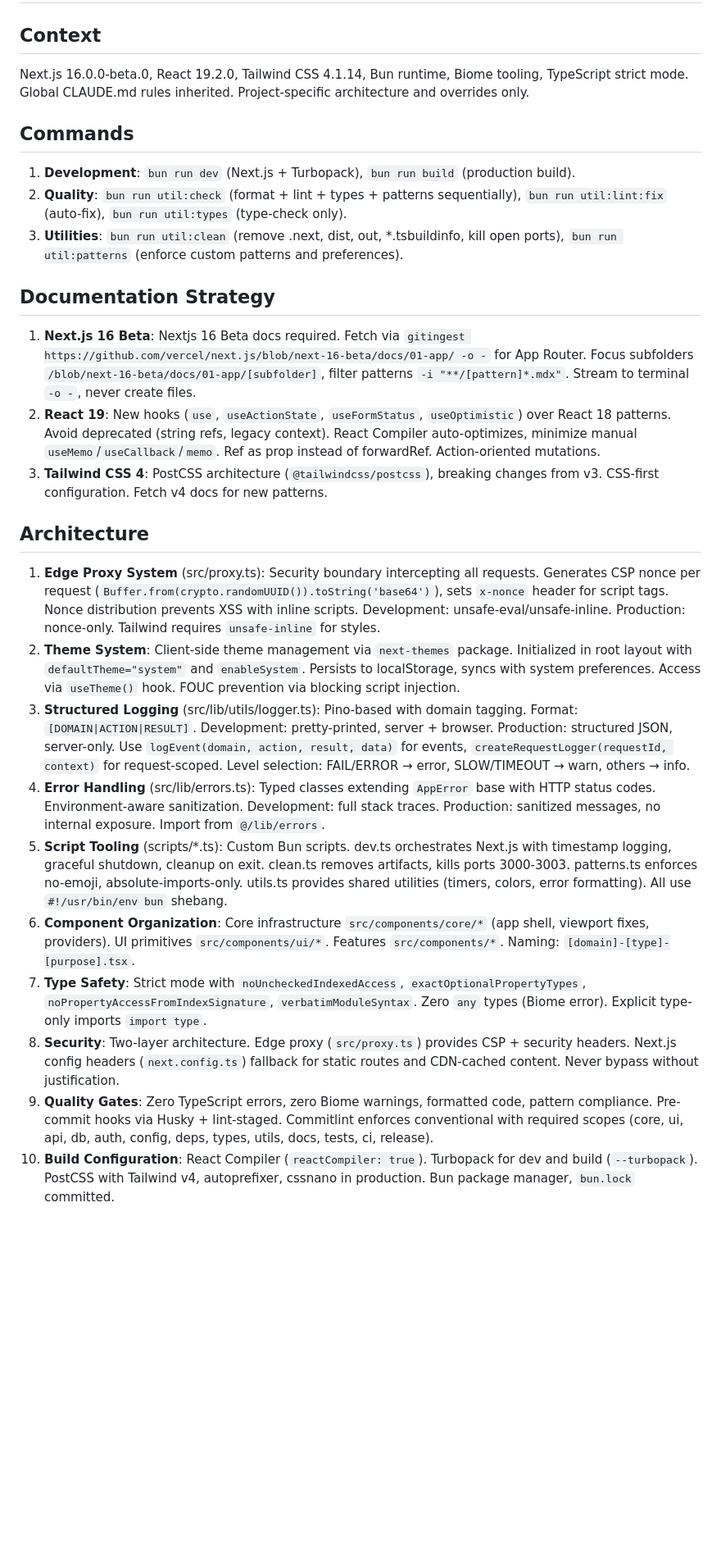
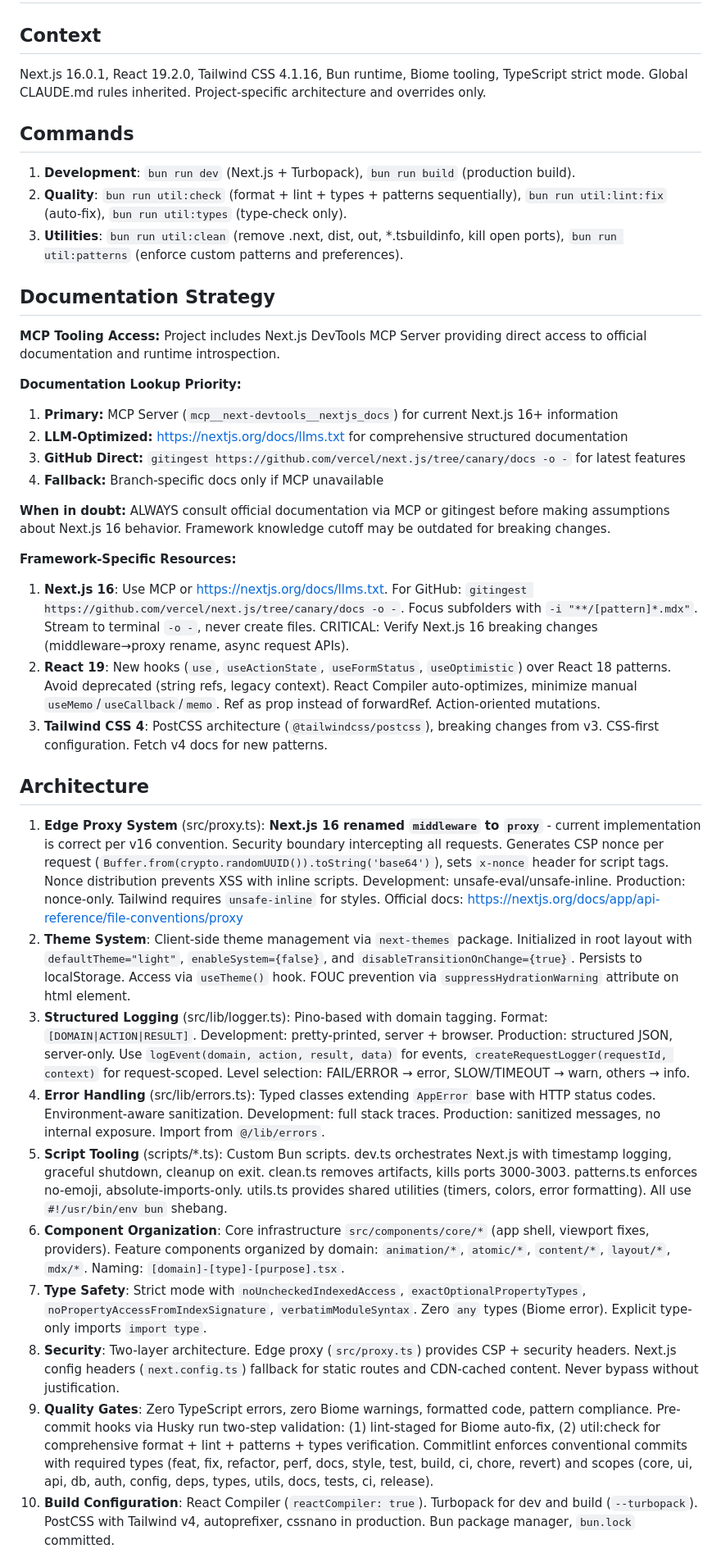
Before and after one commit to u29dc/www, a Markdown page: AGENTS.md, the part around one of its changes. Shown at 82% size. GitHub-like rendering; blank space fills up the shorter version.

Commit message:
docs(docs): update framework versions and documentation strategy
- Update Next.js version from 16.0.0-beta.0 to 16.0.1

- Update Tailwind CSS version from 4.1.14 to 4.1.16

- Add MCP tooling documentation with priority ordering

- Clarify middleware to proxy rename for Next.js 16

- Update theme system configuration details

- Fix component file path references

```diff
--- a/AGENTS.md
+++ b/AGENTS.md
@@ -2,7 +2,7 @@
 
 ## Context
 
-Next.js 16.0.0-beta.0, React 19.2.0, Tailwind CSS 4.1.14, Bun runtime, Biome tooling, TypeScript strict mode.
+Next.js 16.0.1, React 19.2.0, Tailwind CSS 4.1.16, Bun runtime, Biome tooling, TypeScript strict mode.
 Global CLAUDE.md rules inherited. Project-specific architecture and overrides only.
 
 ## Commands
@@ -13,21 +13,32 @@ Global CLAUDE.md rules inherited. Project-specific architecture and overrides on
 
 ## Documentation Strategy
 
-1. **Next.js 16 Beta**: Nextjs 16 Beta docs required. Fetch via `gitingest https://github.com/vercel/next.js/blob/next-16-beta/docs/01-app/ -o -` for App Router. Focus subfolders `/blob/next-16-beta/docs/01-app/[subfolder]`, filter patterns `-i "**/[pattern]*.mdx"`. Stream to terminal `-o -`, never create files.
+**MCP Tooling Access:** Project includes Next.js DevTools MCP Server providing direct access to official documentation and runtime introspection.
+
+**Documentation Lookup Priority:**
+1. **Primary:** MCP Server (`mcp__next-devtools__nextjs_docs`) for current Next.js 16+ information
+2. **LLM-Optimized:** https://nextjs.org/docs/llms.txt for comprehensive structured documentation
+3. **GitHub Direct:** `gitingest https://github.com/vercel/next.js/tree/canary/docs -o -` for latest features
+4. **Fallback:** Branch-specific docs only if MCP unavailable
+
+**When in doubt:** ALWAYS consult official documentation via MCP or gitingest before making assumptions about Next.js 16 behavior. Framework knowledge cutoff may be outdated for breaking changes.
+
+**Framework-Specific Resources:**
+1. **Next.js 16**: Use MCP or https://nextjs.org/docs/llms.txt. For GitHub: `gitingest https://github.com/vercel/next.js/tree/canary/docs -o -`. Focus subfolders with `-i "**/[pattern]*.mdx"`. Stream to terminal `-o -`, never create files. CRITICAL: Verify Next.js 16 breaking changes (middleware→proxy rename, async request APIs).
 2. **React 19**: New hooks (`use`, `useActionState`, `useFormStatus`, `useOptimistic`) over React 18 patterns. Avoid deprecated (string refs, legacy context). React Compiler auto-optimizes, minimize manual `useMemo`/`useCallback`/`memo`. Ref as prop instead of forwardRef. Action-oriented mutations.
 3. **Tailwind CSS 4**: PostCSS architecture (`@tailwindcss/postcss`), breaking changes from v3. CSS-first configuration. Fetch v4 docs for new patterns.
 
 ## Architecture
 
-1. **Edge Proxy System** (src/proxy.ts): Security boundary intercepting all requests. Generates CSP nonce per request (`Buffer.from(crypto.randomUUID()).toString('base64')`), sets `x-nonce` header for script tags. Nonce distribution prevents XSS with inline scripts. Development: unsafe-eval/unsafe-inline. Production: nonce-only. Tailwind requires `unsafe-inline` for styles.
-2. **Theme System**: Client-side theme management via `next-themes` package. Initialized in root layout with `defaultTheme="system"` and `enableSystem`. Persists to localStorage, syncs with system preferences. Access via `useTheme()` hook. FOUC prevention via blocking script injection.
-3. **Structured Logging** (src/lib/utils/logger.ts): Pino-based with domain tagging. Format: `[DOMAIN|ACTION|RESULT]`. Development: pretty-printed, server + browser. Production: structured JSON, server-only. Use `logEvent(domain, action, result, data)` for events, `createRequestLogger(requestId, context)` for request-scoped. Level selection: FAIL/ERROR → error, SLOW/TIMEOUT → warn, others → info.
+1. **Edge Proxy System** (src/proxy.ts): **Next.js 16 renamed `middleware` to `proxy`** - current implementation is correct per v16 convention. Security boundary intercepting all requests. Generates CSP nonce per request (`Buffer.from(crypto.randomUUID()).toString('base64')`), sets `x-nonce` header for script tags. Nonce distribution prevents XSS with inline scripts. Development: unsafe-eval/unsafe-inline. Production: nonce-only. Tailwind requires `unsafe-inline` for styles. Official docs: https://nextjs.org/docs/app/api-reference/file-conventions/proxy
+2. **Theme System**: Client-side theme management via `next-themes` package. Initialized in root layout with `defaultTheme="light"`, `enableSystem={false}`, and `disableTransitionOnChange={true}`. Persists to localStorage. Access via `useTheme()` hook. FOUC prevention via `suppressHydrationWarning` attribute on html element.
+3. **Structured Logging** (src/lib/logger.ts): Pino-based with domain tagging. Format: `[DOMAIN|ACTION|RESULT]`. Development: pretty-printed, server + browser. Production: structured JSON, server-only. Use `logEvent(domain, action, result, data)` for events, `createRequestLogger(requestId, context)` for request-scoped. Level selection: FAIL/ERROR → error, SLOW/TIMEOUT → warn, others → info.
 4. **Error Handling** (src/lib/errors.ts): Typed classes extending `AppError` base with HTTP status codes. Environment-aware sanitization. Development: full stack traces. Production: sanitized messages, no internal exposure. Import from `@/lib/errors`.
 5. **Script Tooling** (scripts/\*.ts): Custom Bun scripts. dev.ts orchestrates Next.js with timestamp logging, graceful shutdown, cleanup on exit. clean.ts removes artifacts, kills ports 3000-3003. patterns.ts enforces no-emoji, absolute-imports-only. utils.ts provides shared utilities (timers, colors, error formatting). All use `#!/usr/bin/env bun` shebang.
-6. **Component Organization**: Core infrastructure `src/components/core/*` (app shell, viewport fixes, providers). UI primitives `src/components/ui/*`. Features `src/components/*`. Naming: `[domain]-[type]-[purpose].tsx`.
+6. **Component Organization**: Core infrastructure `src/components/core/*` (app shell, viewport fixes, providers). Feature components organized by domain: `animation/*`, `atomic/*`, `content/*`, `layout/*`, `mdx/*`. Naming: `[domain]-[type]-[purpose].tsx`.
 7. **Type Safety**: Strict mode with `noUncheckedIndexedAccess`, `exactOptionalPropertyTypes`, `noPropertyAccessFromIndexSignature`, `verbatimModuleSyntax`. Zero `any` types (Biome error). Explicit type-only imports `import type`.
 8. **Security**: Two-layer architecture. Edge proxy (`src/proxy.ts`) provides CSP + security headers. Next.js config headers (`next.config.ts`) fallback for static routes and CDN-cached content. Never bypass without justification.
-9. **Quality Gates**: Zero TypeScript errors, zero Biome warnings, formatted code, pattern compliance. Pre-commit hooks via Husky + lint-staged. Commitlint enforces conventional with required scopes (core, ui, api, db, auth, config, deps, types, utils, docs, tests, ci, release).
+9. **Quality Gates**: Zero TypeScript errors, zero Biome warnings, formatted code, pattern compliance. Pre-commit hooks via Husky run two-step validation: (1) lint-staged for Biome auto-fix, (2) util:check for comprehensive format + lint + patterns + types verification. Commitlint enforces conventional commits with required types (feat, fix, refactor, perf, docs, style, test, build, ci, chore, revert) and scopes (core, ui, api, db, auth, config, deps, types, utils, docs, tests, ci, release).
 10. **Build Configuration**: React Compiler (`reactCompiler: true`). Turbopack for dev and build (`--turbopack`). PostCSS with Tailwind v4, autoprefixer, cssnano in production. Bun package manager, `bun.lock` committed.
 
 ## Notes
```
Also changed, not shown: other parts of AGENTS.md (+2 -2 lines).
